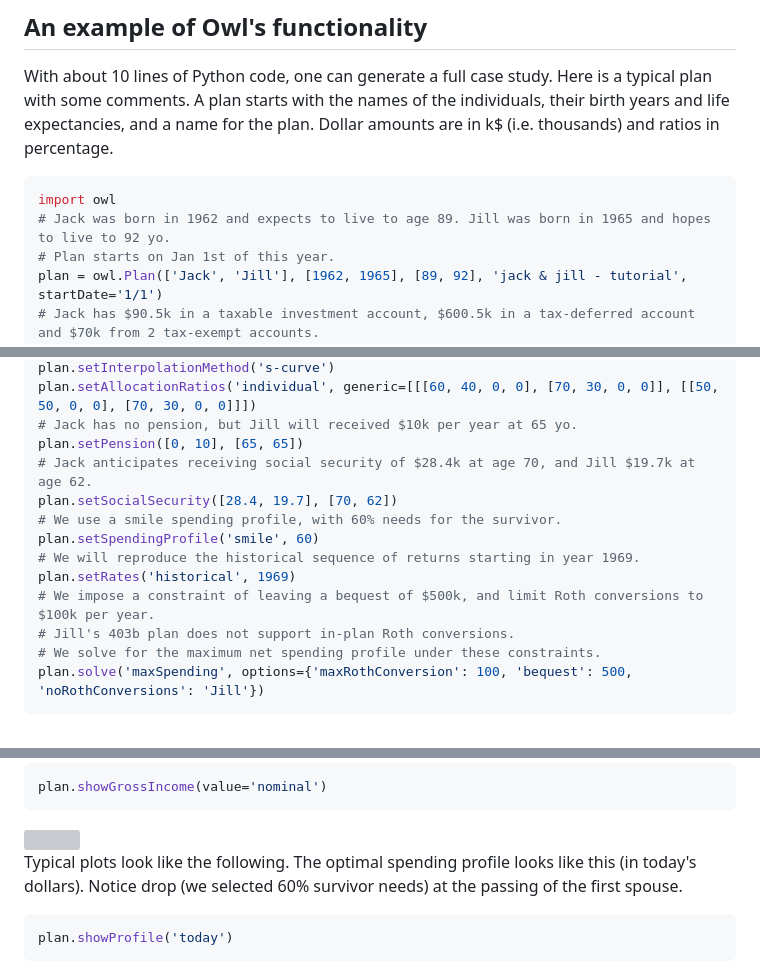
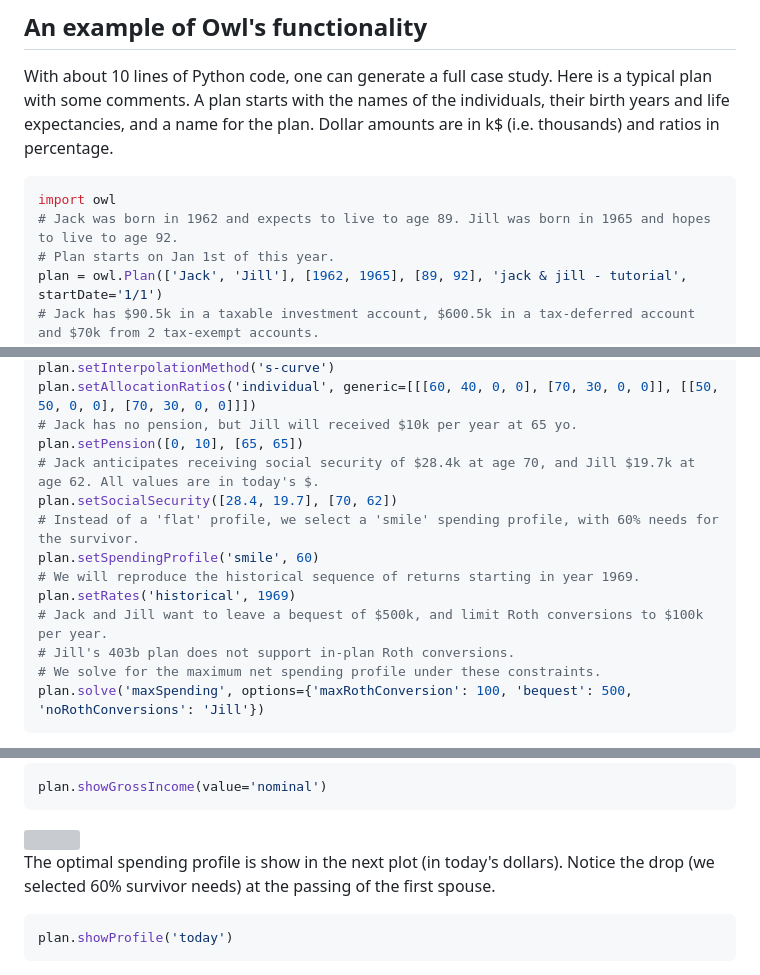
Before and after one commit to mdlacasse/Owl, a Markdown page: README.md, 3 parts joined by grey strips. GitHub-like rendering; grey boxes are pictures that could not be loaded.

````diff
--- a/README.md
+++ b/README.md
@@ -144,7 +144,7 @@ A plan starts with the names of the individuals, their birth years and life expe
 Dollar amounts are in k\$ (i.e. thousands) and ratios in percentage.
 ```python
 import owl
-# Jack was born in 1962 and expects to live to age 89. Jill was born in 1965 and hopes to live to 92 yo.
+# Jack was born in 1962 and expects to live to age 89. Jill was born in 1965 and hopes to live to age 92.
 # Plan starts on Jan 1st of this year.
 plan = owl.Plan(['Jack', 'Jill'], [1962, 1965], [89, 92], 'jack & jill - tutorial', startDate='1/1')
 # Jack has $90.5k in a taxable investment account, $600.5k in a tax-deferred account and $70k from 2 tax-exempt accounts.
@@ -158,13 +158,13 @@ plan.setInterpolationMethod('s-curve')
 plan.setAllocationRatios('individual', generic=[[[60, 40, 0, 0], [70, 30, 0, 0]], [[50, 50, 0, 0], [70, 30, 0, 0]]])
 # Jack has no pension, but Jill will received $10k per year at 65 yo.
 plan.setPension([0, 10], [65, 65])
-# Jack anticipates receiving social security of $28.4k at age 70, and Jill $19.7k at age 62.
+# Jack anticipates receiving social security of $28.4k at age 70, and Jill $19.7k at age 62. All values are in today's $.
 plan.setSocialSecurity([28.4, 19.7], [70, 62])
-# We use a smile spending profile, with 60% needs for the survivor.
+# Instead of a 'flat' profile, we select a 'smile' spending profile, with 60% needs for the survivor.
 plan.setSpendingProfile('smile', 60)
 # We will reproduce the historical sequence of returns starting in year 1969.
 plan.setRates('historical', 1969)
-# We impose a constraint of leaving a bequest of $500k, and limit Roth conversions to $100k per year.
+# Jack and Jill want to leave a bequest of $500k, and limit Roth conversions to $100k per year.
 # Jill's 403b plan does not support in-plan Roth conversions.
 # We solve for the maximum net spending profile under these constraints.
 plan.solve('maxSpending', options={'maxRothConversion': 100, 'bequest': 500, 'noRothConversions': 'Jill'})
@@ -193,7 +193,7 @@ plan.showGrossIncome(value='nominal')
 ```
 <img src="https://raw.github.com/mdlacasse/Owl/main/images/taxIncomePlot.png" width="800">
 
-Typical plots look like the following. The optimal spending profile looks like this (in today's dollars). Notice drop
+The optimal spending profile is show in the next plot (in today's dollars). Notice the drop
 (we selected 60% survivor needs) at the passing of the first spouse.
 ```python
 plan.showProfile('today')
````
